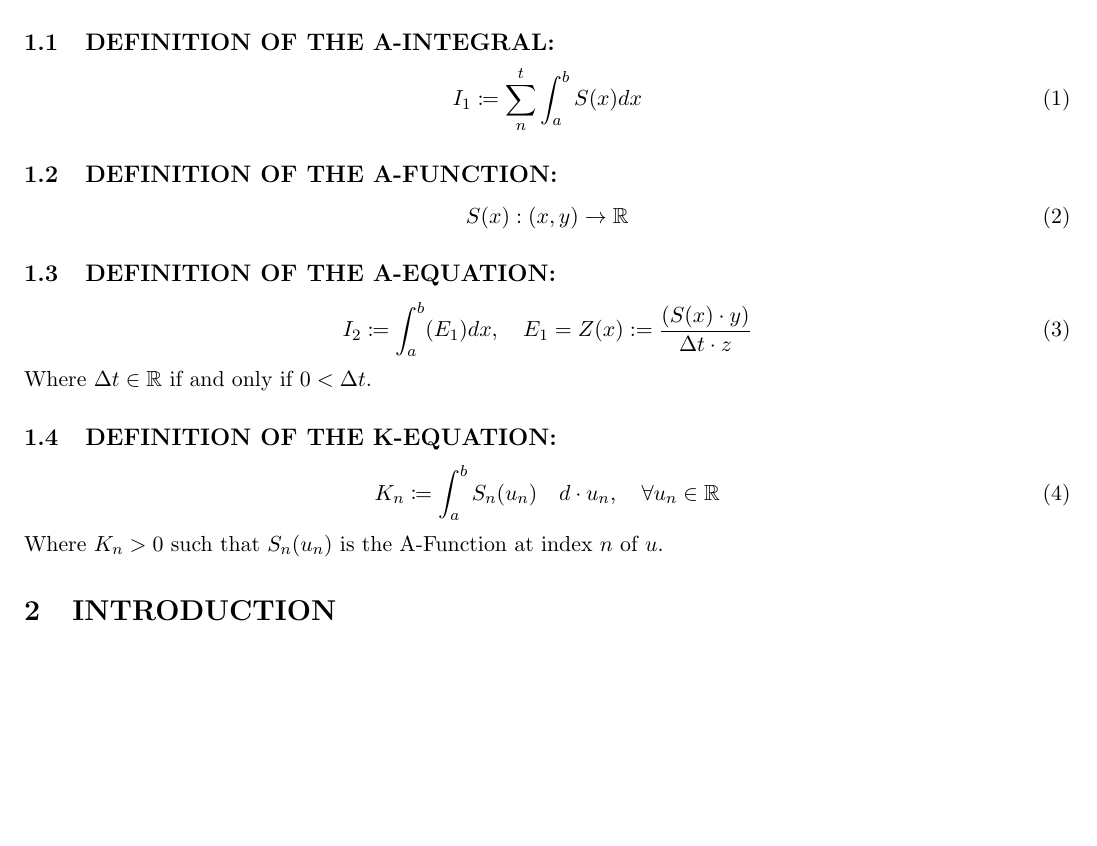
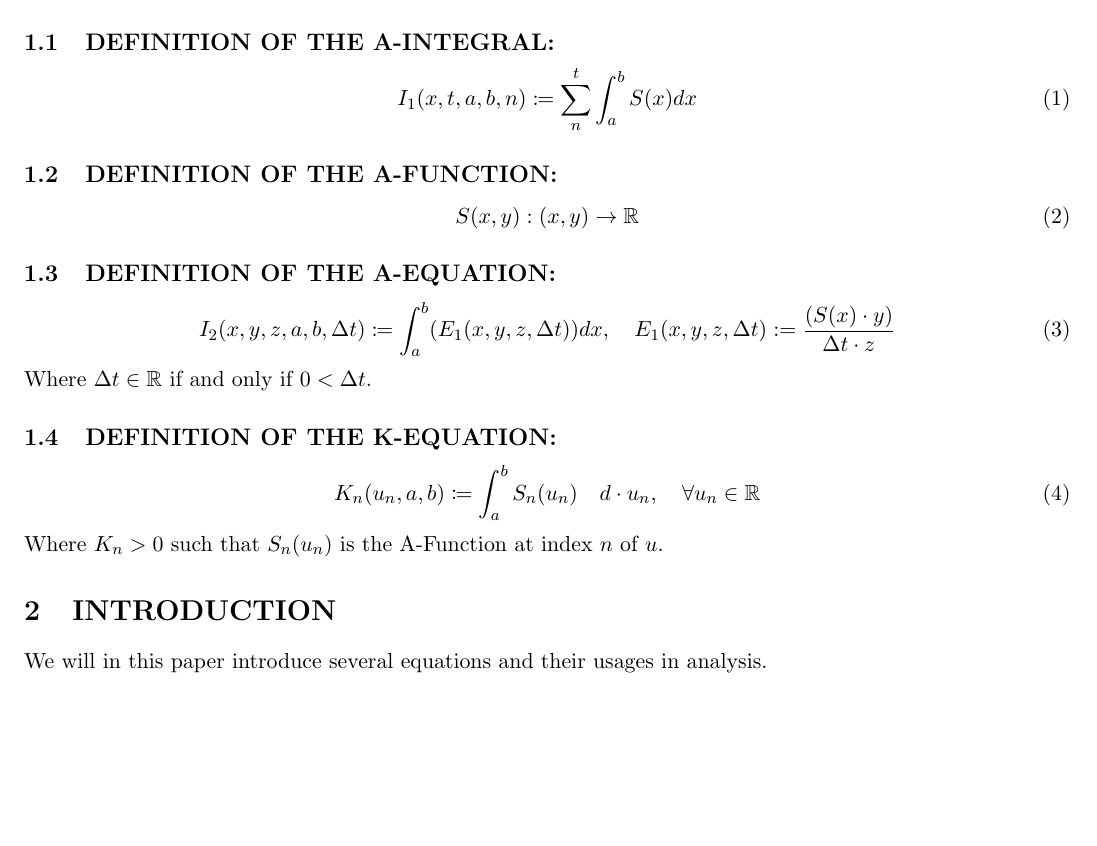
Before and after one commit to publications-and-more/wg, a LaTeX paper (source/wg04/paper.tex): part of the page, cut so that both start at the same text, the shorter picture padded with empty space. Compiled offline with pdfLaTeX.

Commit message:
feat: update and add papers.
Signed-off-by: Amlal El Mahrouss <amlal@nekernel.org>

```diff
--- a/source/wg04/paper.tex
+++ b/source/wg04/paper.tex
@@ -34,23 +34,25 @@ This section will cover the definitions and properties of the formulas we will u
 We assume $x, y, z \in \mathbb{R}, \quad n \in \mathbb{N}, \quad \cos(\pi) < a < b, \quad t = a$
 \subsection{DEFINITION OF THE A-INTEGRAL:}
 \begin{equation}
-    I_{1} \coloneqq \sum_{n}^{t} \int_{a}^{b} S(x) dx
+    I_{1}(x, t, a, b, n) \coloneqq \sum_{n}^{t} \int_{a}^{b} S(x) dx
 \end{equation}
 \subsection{DEFINITION OF THE A-FUNCTION:}
 \begin{equation}
-	S(x) : (x, y) \to \mathbb{R}
+	S(x, y) : (x, y) \to \mathbb{R}
 \end{equation}
 \subsection{DEFINITION OF THE A-EQUATION:}
 \begin{equation}
-	I_{2} \coloneqq \int_{a}^{b} (E_{1})dx, \quad E_{1} = Z(x) := \frac{(S(x) \cdot y)}{\Delta t \cdot z}
+	I_{2}(x, y, z, a, b, \Delta t) \coloneqq \int_{a}^{b} (E_{1}(x, y, z, \Delta t))dx, \quad E_{1}(x, y, z, \Delta t) := \frac{(S(x) \cdot y)}{\Delta t \cdot z}
 \end{equation}
 Where $\Delta t \in \mathbb{R}$ if and only if $0 < \Delta t$.
 \subsection{DEFINITION OF THE K-EQUATION:}
 \begin{equation}
-	K_{n} \coloneqq \int_{a}^{b} S_{n}(u_{n}) \quad d \cdot u_{n}, \quad \forall u_{n} \in \mathbb{R}
+	K_{n}(u_{n}, a, b) \coloneqq \int_{a}^{b} S_{n}(u_{n}) \quad d \cdot u_{n}, \quad \forall u_{n} \in \mathbb{R}
 \end{equation}
 Where $K_{n} > 0$ such that $S_{n}(u_{n})$ is the A-Function at index $n$ of $u$.
 
 \section{INTRODUCTION}
 
+We will in this paper introduce several equations and their usages in analysis.
+
 \end{document}
```
Also changed, not shown: source/wg04/paper.2.tex (+2 -2 lines).
